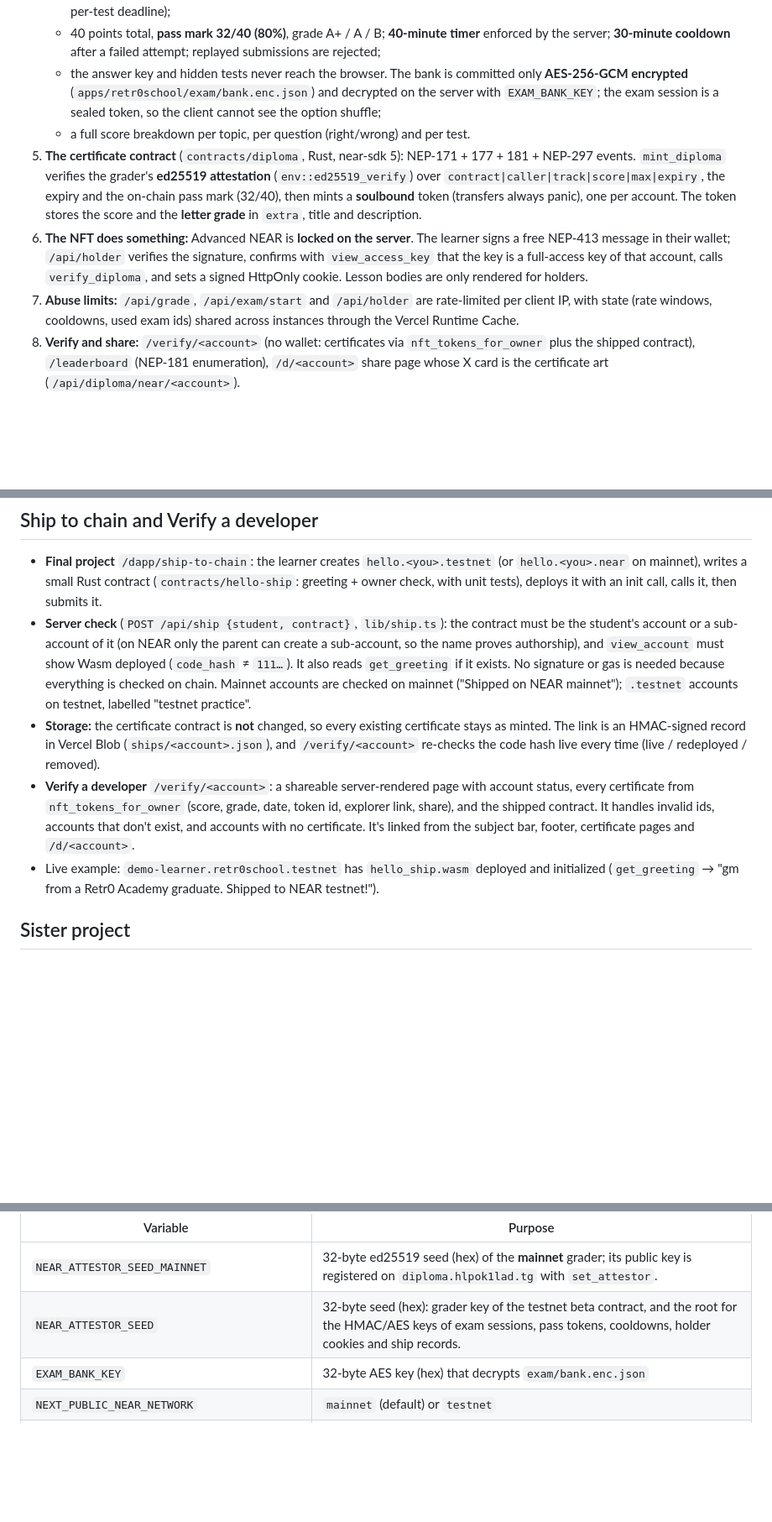
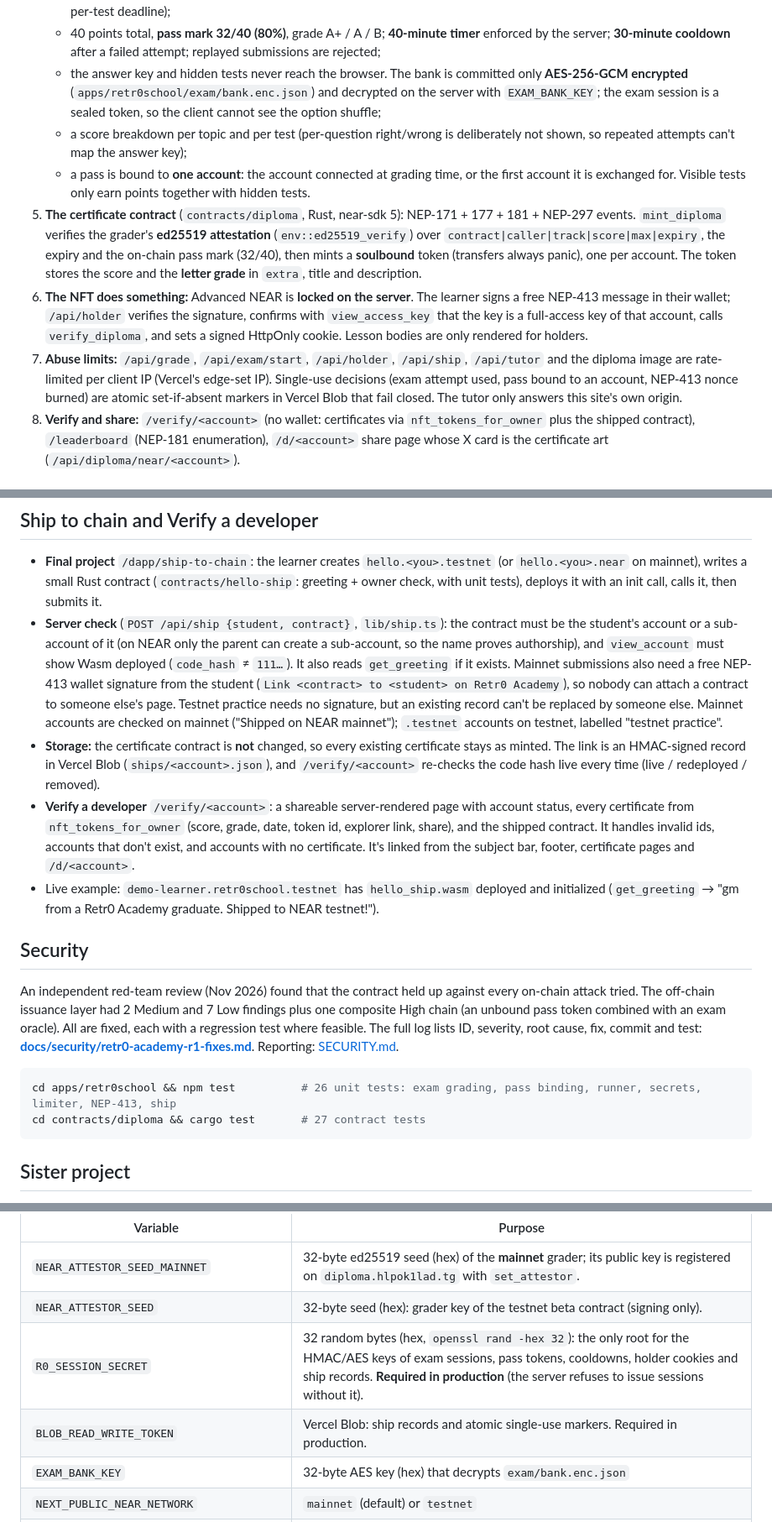
Before and after one commit to sinajalilian01-x1/retr0-academy-near, a Markdown page: README.md, 3 parts joined by grey strips. Shown at 84% size. GitHub-like rendering; blank space fills up the shorter version.

````diff
--- a/README.md
+++ b/README.md
@@ -82,10 +108,11 @@ Online course certificates prove nothing. A PDF or a database badge can be faked
    - **3 coding tasks** (yoctoNEAR formatting with BigInt, NEAR account-id validation, NEP-297 event log parsing) auto-graded on the server against visible and hidden tests in a **QuickJS WebAssembly sandbox** (no fs, network or process; memory cap; per-test deadline);
    - 40 points total, **pass mark 32/40 (80%)**, grade A+ / A / B; **40-minute timer** enforced by the server; **30-minute cooldown** after a failed attempt; replayed submissions are rejected;
    - the answer key and hidden tests never reach the browser. The bank is committed only **AES-256-GCM encrypted** (`apps/retr0school/exam/bank.enc.json`) and decrypted on the server with `EXAM_BANK_KEY`; the exam session is a sealed token, so the client cannot see the option shuffle;
-   - a full score breakdown per topic, per question (right/wrong) and per test.
+   - a score breakdown per topic and per test (per-question right/wrong is deliberately not shown, so repeated attempts can't map the answer key);
+   - a pass is bound to **one account**: the account connected at grading time, or the first account it is exchanged for. Visible tests only earn points together with hidden tests.
 5. **The certificate contract** (`contracts/diploma`, Rust, near-sdk 5): NEP-171 + 177 + 181 + NEP-297 events. `mint_diploma` verifies the grader's **ed25519 attestation** (`env::ed25519_verify`) over `contract|caller|track|score|max|expiry`, the expiry and the on-chain pass mark (32/40), then mints a **soulbound** token (transfers always panic), one per account. The token stores the score and the **letter grade** in `extra`, title and description.
 6. **The NFT does something:** Advanced NEAR is **locked on the server**. The learner signs a free NEP-413 message in their wallet; `/api/holder` verifies the signature, confirms with `view_access_key` that the key is a full-access key of that account, calls `verify_diploma`, and sets a signed HttpOnly cookie. Lesson bodies are only rendered for holders.
-7. **Abuse limits:** `/api/grade`, `/api/exam/start` and `/api/holder` are rate-limited per client IP, with state (rate windows, cooldowns, used exam ids) shared across instances through the Vercel Runtime Cache.
+7. **Abuse limits:** `/api/grade`, `/api/exam/start`, `/api/holder`, `/api/ship`, `/api/tutor` and the diploma image are rate-limited per client IP (Vercel's edge-set IP). Single-use decisions (exam attempt used, pass bound to an account, NEP-413 nonce burned) are atomic set-if-absent markers in Vercel Blob that fail closed. The tutor only answers this site's own origin.
 8. **Verify and share:** `/verify/<account>` (no wallet: certificates via `nft_tokens_for_owner` plus the shipped contract), `/leaderboard` (NEP-181 enumeration), `/d/<account>` share page whose X card is the certificate art (`/api/diploma/near/<account>`).
 
 ## NEAR technology used
@@ -177,10 +204,19 @@ curl -N https://retr0school-near.vercel.app/api/tutor -H 'content-type: applicat
 ## Ship to chain and Verify a developer
 
 - **Final project** `/dapp/ship-to-chain`: the learner creates `hello.<you>.testnet` (or `hello.<you>.near` on mainnet), writes a small Rust contract (`contracts/hello-ship`: greeting + owner check, with unit tests), deploys it with an init call, calls it, then submits it.
-- **Server check** (`POST /api/ship {student, contract}`, `lib/ship.ts`): the contract must be the student's account or a sub-account of it (on NEAR only the parent can create a sub-account, so the name proves authorship), and `view_account` must show Wasm deployed (`code_hash` ≠ `111…`). It also reads `get_greeting` if it exists. No signature or gas is needed because everything is checked on chain. Mainnet accounts are checked on mainnet ("Shipped on NEAR mainnet"); `.testnet` accounts on testnet, labelled "testnet practice".
+- **Server check** (`POST /api/ship {student, contract}`, `lib/ship.ts`): the contract must be the student's account or a sub-account of it (on NEAR only the parent can create a sub-account, so the name proves authorship), and `view_account` must show Wasm deployed (`code_hash` ≠ `111…`). It also reads `get_greeting` if it exists. Mainnet submissions also need a free NEP-413 wallet signature from the student (`Link <contract> to <student> on Retr0 Academy`), so nobody can attach a contract to someone else's page. Testnet practice needs no signature, but an existing record can't be replaced by someone else. Mainnet accounts are checked on mainnet ("Shipped on NEAR mainnet"); `.testnet` accounts on testnet, labelled "testnet practice".
 - **Storage:** the certificate contract is **not** changed, so every existing certificate stays as minted. The link is an HMAC-signed record in Vercel Blob (`ships/<account>.json`), and `/verify/<account>` re-checks the code hash live every time (live / redeployed / removed).
 - **Verify a developer** `/verify/<account>`: a shareable server-rendered page with account status, every certificate from `nft_tokens_for_owner` (score, grade, date, token id, explorer link, share), and the shipped contract. It handles invalid ids, accounts that don't exist, and accounts with no certificate. It's linked from the subject bar, footer, certificate pages and `/d/<account>`.
 - Live example: `demo-learner.retr0school.testnet` has `hello_ship.wasm` deployed and initialized (`get_greeting` → "gm from a Retr0 Academy graduate. Shipped to NEAR testnet!").
+
+## Security
+
+An independent red-team review (Nov 2026) found that the contract held up against every on-chain attack tried. The off-chain issuance layer had 2 Medium and 7 Low findings plus one composite High chain (an unbound pass token combined with an exam oracle). All are fixed, each with a regression test where feasible. The full log lists ID, severity, root cause, fix, commit and test: **[docs/security/retr0-academy-r1-fixes.md](docs/security/retr0-academy-r1-fixes.md)**. Reporting: [SECURITY.md](SECURITY.md).
+
+```bash
+cd apps/retr0school && npm test          # 26 unit tests: exam grading, pass binding, runner, secrets, limiter, NEP-413, ship
+cd contracts/diploma && cargo test       # 27 contract tests
+```
 
 ## Sister project
 
@@ -264,7 +300,9 @@ Server configuration:
 | Variable | Purpose |
 | --- | --- |
 | `NEAR_ATTESTOR_SEED_MAINNET` | 32-byte ed25519 seed (hex) of the **mainnet** grader; its public key is registered on `diploma.hlpok1lad.tg` with `set_attestor`. |
-| `NEAR_ATTESTOR_SEED` | 32-byte seed (hex): grader key of the testnet beta contract, and the root for the HMAC/AES keys of exam sessions, pass tokens, cooldowns, holder cookies and ship records. |
+| `NEAR_ATTESTOR_SEED` | 32-byte seed (hex): grader key of the testnet beta contract (signing only). |
+| `R0_SESSION_SECRET` | 32 random bytes (hex, `openssl rand -hex 32`): the only root for the HMAC/AES keys of exam sessions, pass tokens, cooldowns, holder cookies and ship records. **Required in production** (the server refuses to issue sessions without it). |
+| `BLOB_READ_WRITE_TOKEN` | Vercel Blob: ship records and atomic single-use markers. Required in production. |
 | `EXAM_BANK_KEY` | 32-byte AES key (hex) that decrypts `exam/bank.enc.json` |
 | `NEXT_PUBLIC_NEAR_NETWORK` | `mainnet` (default) or `testnet` |
 | `NEXT_PUBLIC_DIPLOMA_CONTRACT` | default `diploma.hlpok1lad.tg` on mainnet, `diploma.retr0school.testnet` on testnet |
````
Also changed, not shown: other parts of README.md (+27 -0 lines), SECURITY.md (added, +16 -0 lines), docs/security/retr0-academy-r1-fixes.md (added, +112 -0 lines), docs/screenshots/proof.png (added).
